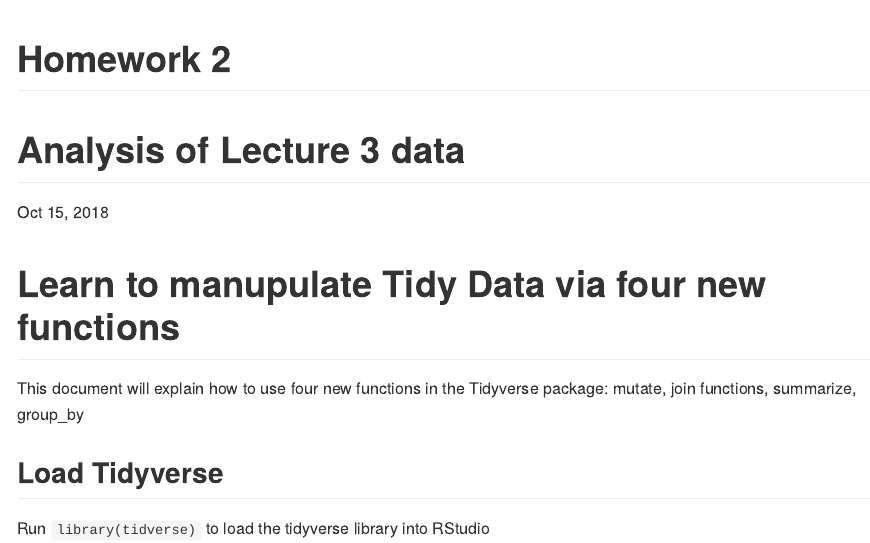
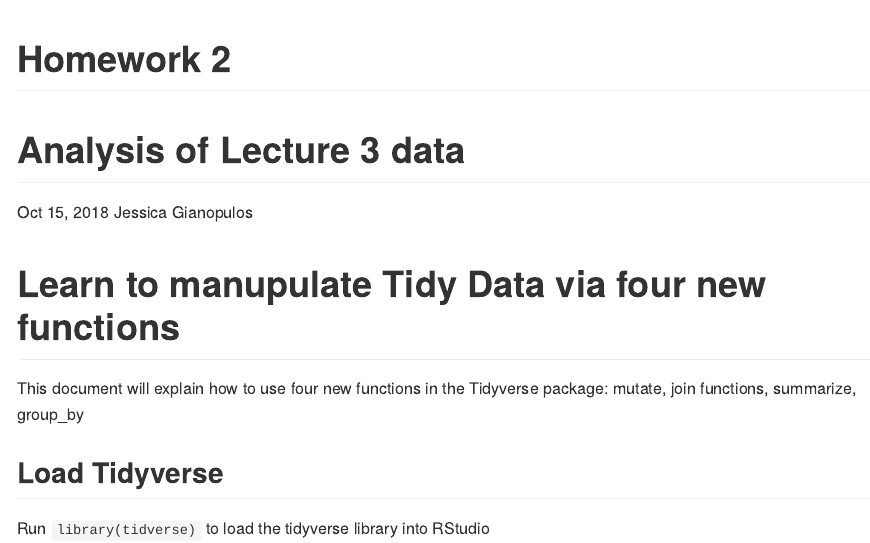
Before and after one commit to jesernop/tfcb-homework2, an R Markdown document (Analysis/HW_2_data_analysis_script.Rmd): the page in a window 1100 px wide, from its top. Rendered offline with R 4.5, knitr and Pandoc, with nearby package versions.

Commit message:
Update analysis script

```diff
--- a/Analysis/HW_2_data_analysis_script.Rmd
+++ b/Analysis/HW_2_data_analysis_script.Rmd
@@ -10,6 +10,7 @@ knitr::opts_chunk$set(echo = TRUE)
 Analysis of Lecture 3 data
 =========================
 Oct 15, 2018
+Jessica Gianopulos
 
 # Learn to manupulate Tidy Data via four new functions
 This document will explain how to use four new functions in the Tidyverse
```
